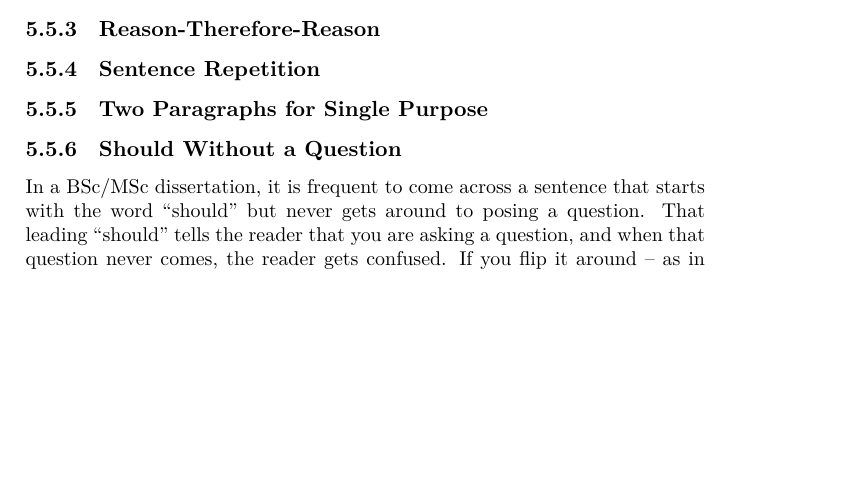
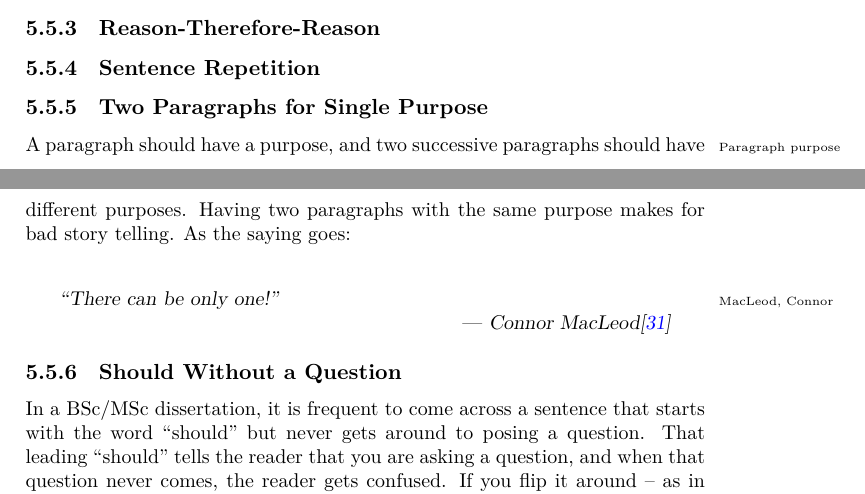
Before and after one commit to aslakjohansen/report-writing, a LaTeX thesis (doc/report-writing.tex): part of page 43 of 130 before the commit and two parts of pages 42 and 43 of 130 after it, the two joined at a grey line, cut so that both start at the same text, the shorter picture padded with empty space. Compiled offline with XeLaTeX.

Commit message:
Filled out the antipattern "Two Paragraphs for Single Purpose"

```diff
--- a/doc/report-writing.tex
+++ b/doc/report-writing.tex
@@ -1855,6 +1855,11 @@ One of the more frustrating experiences of a reader is to read a text that refer
 \subsection{Two Paragraphs for Single Purpose}
 
 % This paragraph serves exactly the same purpose as the previous one, and as the saying goes: There can be only one!
+A paragraph\idxx{Purpose!Paragraph}{Paragraph purpose} should have a purpose, and two successive paragraphs should have different purposes. Having two paragraphs with the same purpose makes for bad story telling. As the saying goes:
+
+\begin{inspiration}{Connor MacLeod\idx{MacLeod, Connor}\cite{highlander}}
+  \quoted{There can be only one!}
+\end{inspiration}
 
 \subsection{Should Without a Question}
 
```
Also changed, not shown: doc/references.bib (+8 -0 lines).
